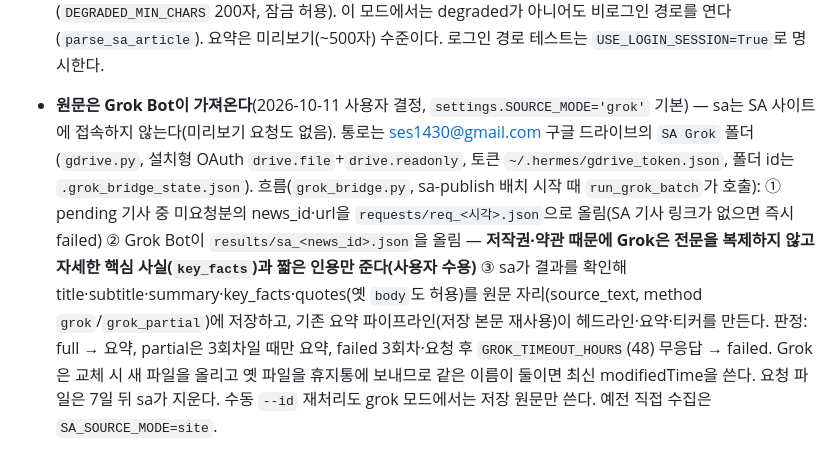
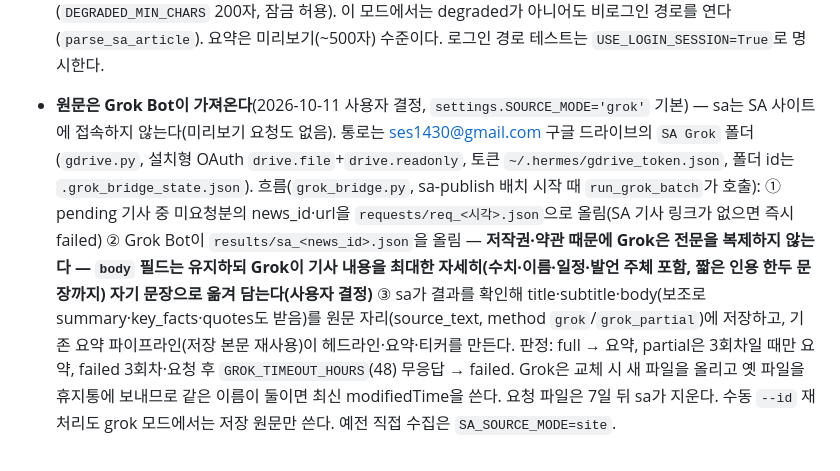
Before and after one commit to hermesasurada/sa-news-dashboard, a Markdown page: AGENTS.md, the part around the change. GitHub-like rendering.

Commit message:
Grok 결과는 body 필드 유지(자세한 재서술) 기록
Co-Authored-By: Claude Opus 5.5 <noreply@anthropic.com>

```diff
--- a/AGENTS.md
+++ b/AGENTS.md
@@ -25,4 +25,4 @@
 - SA 원문은 **영문으로 고정**한다(2026-10-10): 계정 언어가 `ko`면 SA가 한국어 AI 번역판을 주는데, 그 페이지에서는 로그인해도 본문 앞부분만 뽑혔다(8/26부터 원문이 평균 ~500자 미리보기로 떨어진 것과 같은 현상, 사용자 브라우저에서는 영문 전문이 보임). `load_sa_cookies`가 `user_locale`을 `en`으로 바꾸고, Playwright는 `locale="en-US"`, SA API 호출도 `Accept-Language: en-US`. 확인 요청을 연달아 보내면 SA 봇 차단(PerimeterX 'Press & Hold', 403)이 걸린다 — 우회하지 말고 풀릴 때까지 기다리거나 사용자가 `scripts/sa_refresh_login.py`로 직접 통과한다.
 - SA 봇 차단 대응(기사 간격 60~90초·확인 화면 감지 시 쿨다운·기사당 요청 1회, `sa_block_guard`)은 2026-10-10 같은 날 사용자 지시("기존 방식으로 되돌려")로 **되돌렸다** — 기사 간격 25초, 차단을 감지해 멈추는 장치 없음. 쿨다운을 넣은 뒤 1시간마다 다시 시도할 때마다 곧바로 다시 막혀 새 기사가 계속 대기했다. 영문 원문 고정(`user_locale=en`)은 별개 수정이라 유지한다.
 - **SA 로그인 수집은 기본 끔**(2026-10-11 사용자 결정): 로그인 쿠키를 붙인 자동 수집이 거듭 봇으로 판정돼(PerimeterX) 유료 계정 정지 위험이 있다. `settings.USE_LOGIN_SESSION` 기본값 `SA_USE_LOGIN=0` → 계정 쿠키를 쓰지 않고 비로그인 경로(API 미리보기·Playwright·curl)로만 받으며 품질 기준은 미리보기용(`DEGRADED_MIN_CHARS` 200자, 잠금 허용). 이 모드에서는 degraded가 아니어도 비로그인 경로를 연다(`parse_sa_article`). 요약은 미리보기(~500자) 수준이다. 로그인 경로 테스트는 `USE_LOGIN_SESSION=True`로 명시한다.
-- **원문은 Grok Bot이 가져온다**(2026-10-11 사용자 결정, `settings.SOURCE_MODE='grok'` 기본) — sa는 SA 사이트에 접속하지 않는다(미리보기 요청도 없음). 통로는 ses1430@gmail.com 구글 드라이브의 `SA Grok` 폴더(`gdrive.py`, 설치형 OAuth `drive.file`+`drive.readonly`, 토큰 `~/.hermes/gdrive_token.json`, 폴더 id는 `.grok_bridge_state.json`). 흐름(`grok_bridge.py`, sa-publish 배치 시작 때 `run_grok_batch`가 호출): ① pending 기사 중 미요청분의 news_id·url을 `requests/req_<시각>.json`으로 올림(SA 기사 링크가 없으면 즉시 failed) ② Grok Bot이 `results/sa_<news_id>.json`을 올림 — **저작권·약관 때문에 Grok은 전문을 복제하지 않고 자세한 핵심 사실(`key_facts`)과 짧은 인용만 준다(사용자 수용)** ③ sa가 결과를 확인해 title·subtitle·summary·key_facts·quotes(옛 `body`도 허용)를 원문 자리(source_text, method `grok`/`grok_partial`)에 저장하고, 기존 요약 파이프라인(저장 본문 재사용)이 헤드라인·요약·티커를 만든다. 판정: full → 요약, partial은 3회차일 때만 요약, failed 3회차·요청 후 `GROK_TIMEOUT_HOURS`(48) 무응답 → failed. Grok은 교체 시 새 파일을 올리고 옛 파일을 휴지통에 보내므로 같은 이름이 둘이면 최신 modifiedTime을 쓴다. 요청 파일은 7일 뒤 sa가 지운다. 수동 `--id` 재처리도 grok 모드에서는 저장 원문만 쓴다. 예전 직접 수집은 `SA_SOURCE_MODE=site`.
+- **원문은 Grok Bot이 가져온다**(2026-10-11 사용자 결정, `settings.SOURCE_MODE='grok'` 기본) — sa는 SA 사이트에 접속하지 않는다(미리보기 요청도 없음). 통로는 ses1430@gmail.com 구글 드라이브의 `SA Grok` 폴더(`gdrive.py`, 설치형 OAuth `drive.file`+`drive.readonly`, 토큰 `~/.hermes/gdrive_token.json`, 폴더 id는 `.grok_bridge_state.json`). 흐름(`grok_bridge.py`, sa-publish 배치 시작 때 `run_grok_batch`가 호출): ① pending 기사 중 미요청분의 news_id·url을 `requests/req_<시각>.json`으로 올림(SA 기사 링크가 없으면 즉시 failed) ② Grok Bot이 `results/sa_<news_id>.json`을 올림 — **저작권·약관 때문에 Grok은 전문을 복제하지 않는다 — `body` 필드는 유지하되 Grok이 기사 내용을 최대한 자세히(수치·이름·일정·발언 주체 포함, 짧은 인용 한두 문장까지) 자기 문장으로 옮겨 담는다(사용자 결정)** ③ sa가 결과를 확인해 title·subtitle·body(보조로 summary·key_facts·quotes도 받음)를 원문 자리(source_text, method `grok`/`grok_partial`)에 저장하고, 기존 요약 파이프라인(저장 본문 재사용)이 헤드라인·요약·티커를 만든다. 판정: full → 요약, partial은 3회차일 때만 요약, failed 3회차·요청 후 `GROK_TIMEOUT_HOURS`(48) 무응답 → failed. Grok은 교체 시 새 파일을 올리고 옛 파일을 휴지통에 보내므로 같은 이름이 둘이면 최신 modifiedTime을 쓴다. 요청 파일은 7일 뒤 sa가 지운다. 수동 `--id` 재처리도 grok 모드에서는 저장 원문만 쓴다. 예전 직접 수집은 `SA_SOURCE_MODE=site`.
```
